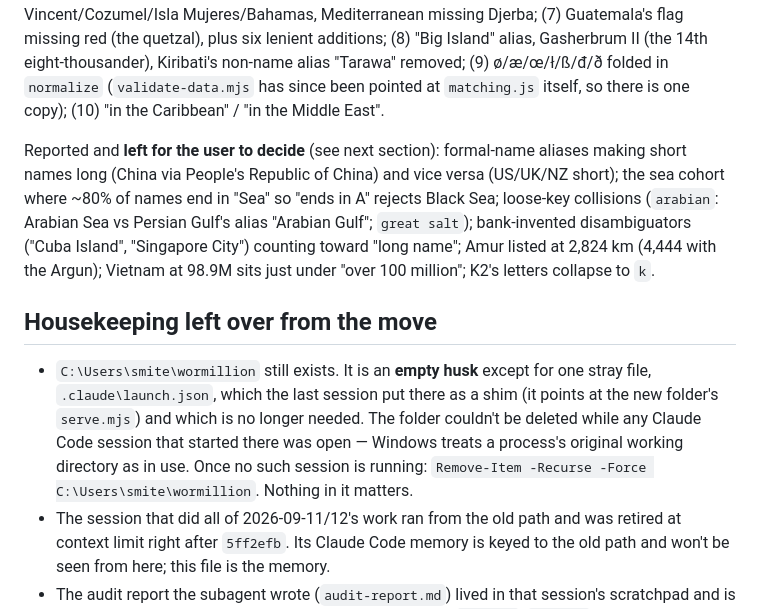
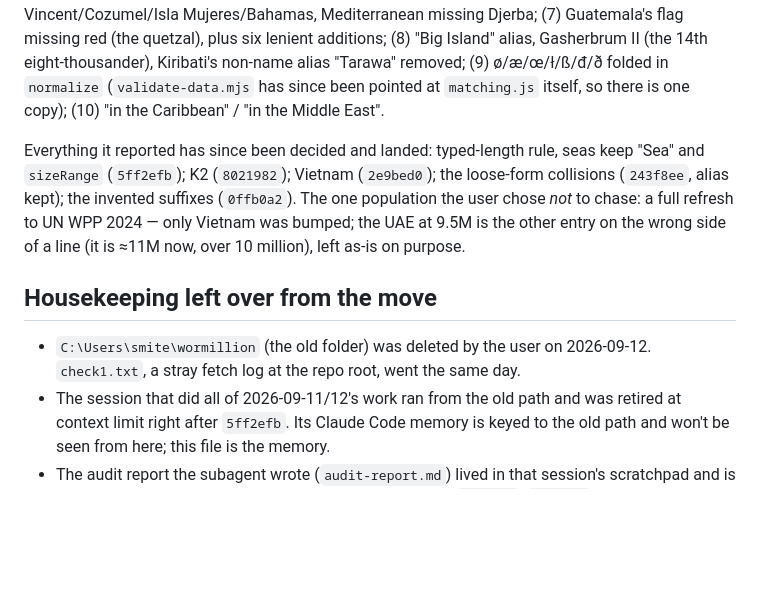
Before and after one commit to MichaelBoujikian/wormillion, a Markdown page: HANDOFF.md, the part around one of its changes. Drawn GitHub-style; blank space fills up the shorter version.

```diff
--- a/HANDOFF.md
+++ b/HANDOFF.md
@@ -155,11 +165,11 @@ npm run validate                     # schema, aliases, regions, oceans, flags,
 
 A general-purpose subagent audited every generated prompt's answer set (the report lived in the session scratchpad; the substance is here). Fixed: (1) **exact name beats fuzzy correction** — on a narrowed prompt "Australia" was corrected to Austria and scored; `run.js` now checks the whole category exactly, then other categories, before accepting a correction; (2) size thresholds strict both ways left Chalbi Desert (exactly 100,000 km²) unacceptable for either prompt — now inclusive; (3) `cape` in the letter filler; (4) countries/capitals stripped of official words (Solomon Islands had no D) — now only a leading "the"; (5) Aral Sea only in seas — now also a lake; (6) volcano theme missing 14 volcanoes in the bank, Caribbean theme missing Saint Lucia/Dominica/Grenada/Saint Vincent/Cozumel/Isla Mujeres/Bahamas, Mediterranean missing Djerba; (7) Guatemala's flag missing red (the quetzal), plus six lenient additions; (8) "Big Island" alias, Gasherbrum II (the 14th eight-thousander), Kiribati's non-name alias "Tarawa" removed; (9) ø/æ/œ/ł/ß/đ/ð folded in `normalize` (`validate-data.mjs` has since been pointed at `matching.js` itself, so there is one copy); (10) "in the Caribbean" / "in the Middle East".
 
-Reported and **left for the user to decide** (see next section): formal-name aliases making short names long (China via People's Republic of China) and vice versa (US/UK/NZ short); the sea cohort where ~80% of names end in "Sea" so "ends in A" rejects Black Sea; loose-key collisions (`arabian`: Arabian Sea vs Persian Gulf's alias "Arabian Gulf"; `great salt`); bank-invented disambiguators ("Cuba Island", "Singapore City") counting toward "long name"; Amur listed at 2,824 km (4,444 with the Argun); Vietnam at 98.9M sits just under "over 100 million"; K2's letters collapse to `k`.
+Everything it reported has since been decided and landed: typed-length rule, seas keep "Sea" and `sizeRange` (`5ff2efb`); K2 (`8021982`); Vietnam (`2e9bed0`); the loose-form collisions (`243f8ee`, alias kept); the invented suffixes (`0ffb0a2`). The one population the user chose *not* to chase: a full refresh to UN WPP 2024 — only Vietnam was bumped; the UAE at 9.5M is the other entry on the wrong side of a line (it is ≈11M now, over 10 million), left as-is on purpose.
 
 ## Housekeeping left over from the move
 
-- `C:\Users\smite\wormillion` still exists. It is an **empty husk** except for one stray file, `.claude\launch.json`, which the last session put there as a shim (it points at the new folder's `serve.mjs`) and which is no longer needed. The folder couldn't be deleted while any Claude Code session that started there was open — Windows treats a process's original working directory as in use. Once no such session is running: `Remove-Item -Recurse -Force C:\Users\smite\wormillion`. Nothing in it matters.
+- `C:\Users\smite\wormillion` (the old folder) was deleted by the user on 2026-09-12. `check1.txt`, a stray fetch log at the repo root, went the same day.
 - The session that did all of 2026-09-11/12's work ran from the old path and was retired at context limit right after `5ff2efb`. Its Claude Code memory is keyed to the old path and won't be seen from here; this file is the memory.
 - The audit report the subagent wrote (`audit-report.md`) lived in that session's scratchpad and is gone with it; everything actionable from it is either fixed (`065f18b`, `5ff2efb`) or listed under "still undecided" below.
 
```
Also changed, not shown: other parts of HANDOFF.md (+14 -7 lines).
